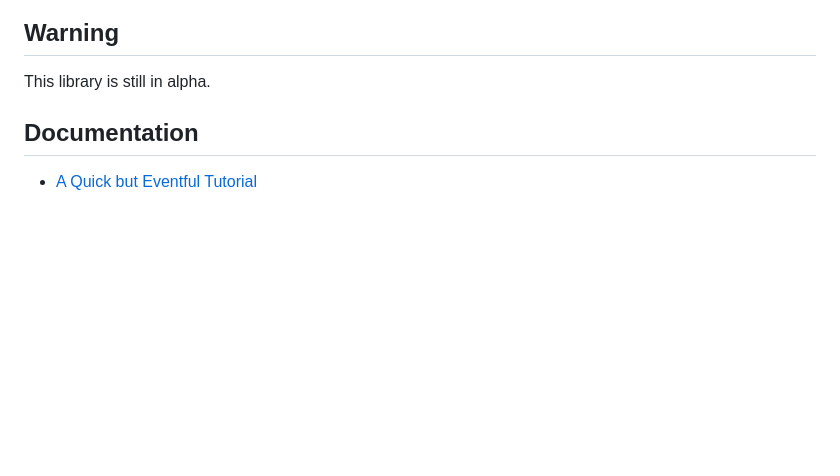
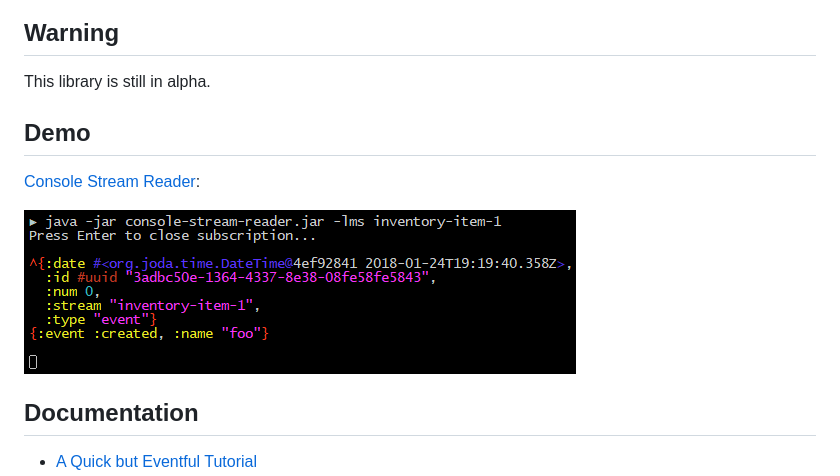
Before and after one commit to PawelStroinski/eventful, a Markdown page: README.md, the part around the change. GitHub-like rendering; pictures changed too: demo/console-stream-reader/doc/screenshot.png (added); blank space fills up the shorter version.

Commit message:
Add Console Stream Reader demo

```diff
--- a/README.md
+++ b/README.md
@@ -12,6 +12,12 @@ and covers (almost) all of the API of the JVM Client.
 ## Warning
 
 This library is still in alpha.
+
+## Demo
+
+[Console Stream Reader](demo/console-stream-reader):
+
+[![Console Stream Reader screenshot](demo/console-stream-reader/doc/screenshot.png)](demo/console-stream-reader)
 
 ## Documentation
 
```
Also changed, not shown: 3 other files.
